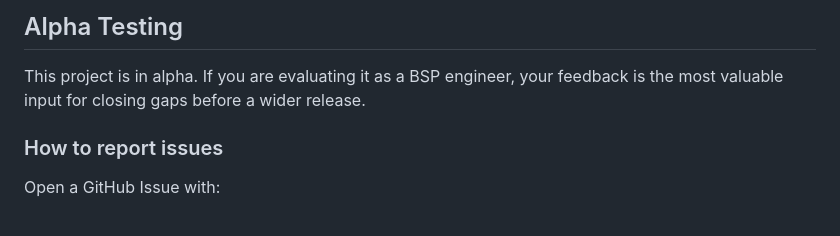
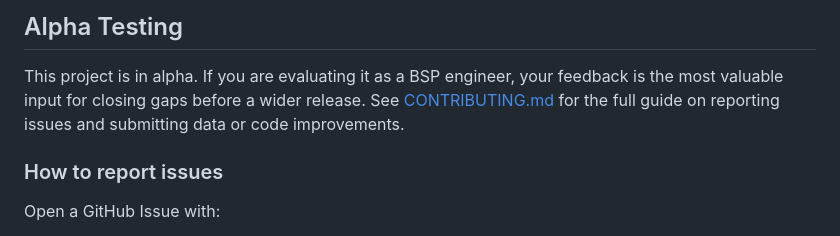
Before and after one commit to jonaschen/arm-mrs-2025-03-aarchmrs, a Markdown page: README.md, the part around the change. Rendered like a GitHub page.

Commit message:
docs: add CONTRIBUTING.md with issue reporting, dev setup, and data contribution guides
Co-authored-by: jonaschen <6140912+jonaschen@users.noreply.github.com>

```diff
--- a/README.md
+++ b/README.md
@@ -422,6 +422,8 @@ python3 tools/probe.py --list ADD
 
 This project is in alpha. If you are evaluating it as a BSP engineer, your feedback is
 the most valuable input for closing gaps before a wider release.
+See [CONTRIBUTING.md](CONTRIBUTING.md) for the full guide on reporting issues and
+submitting data or code improvements.
 
 ### How to report issues
 
```
Also changed, not shown: CONTRIBUTING.md (added, +205 -0 lines), QUICKSTART.md (+1 -0 lines).
